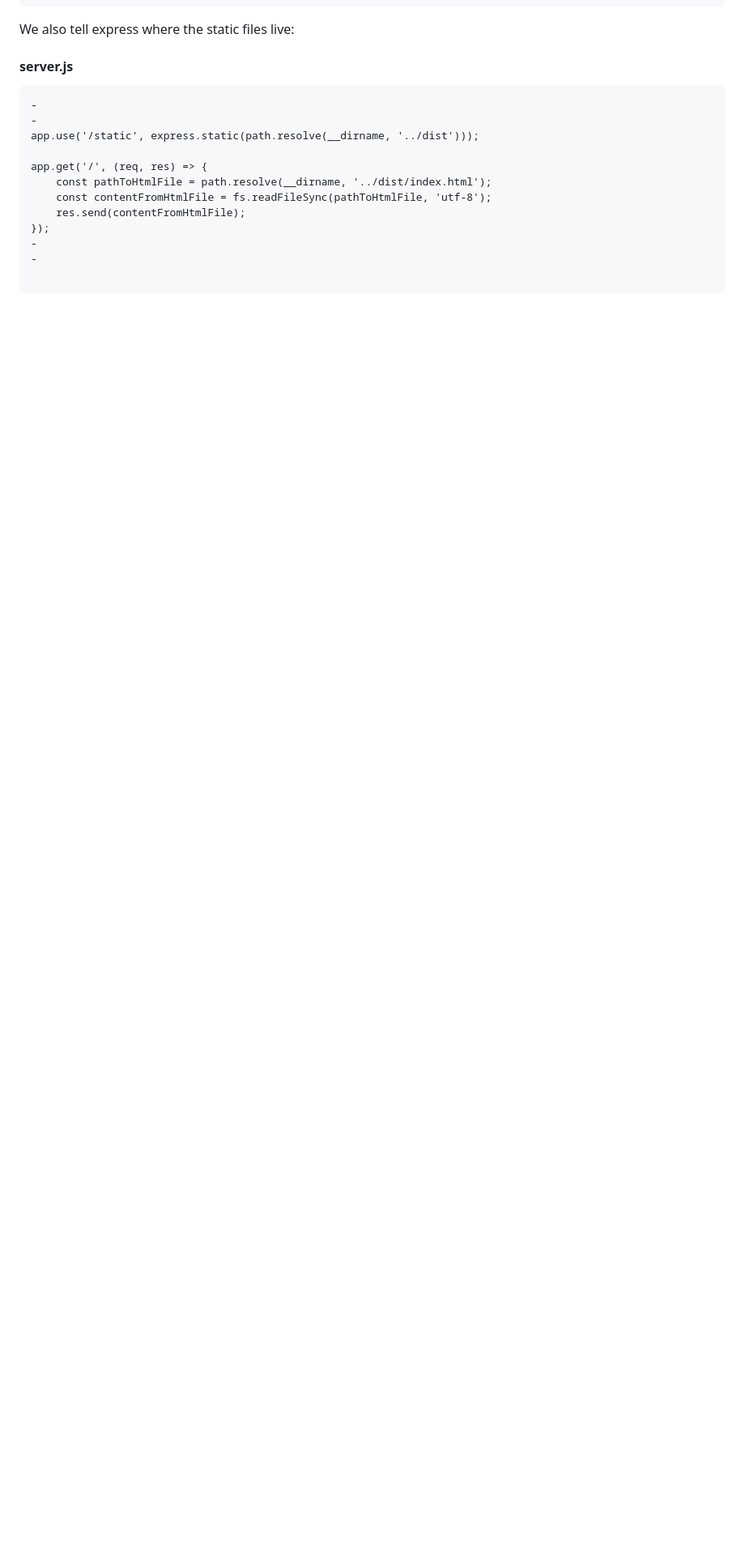
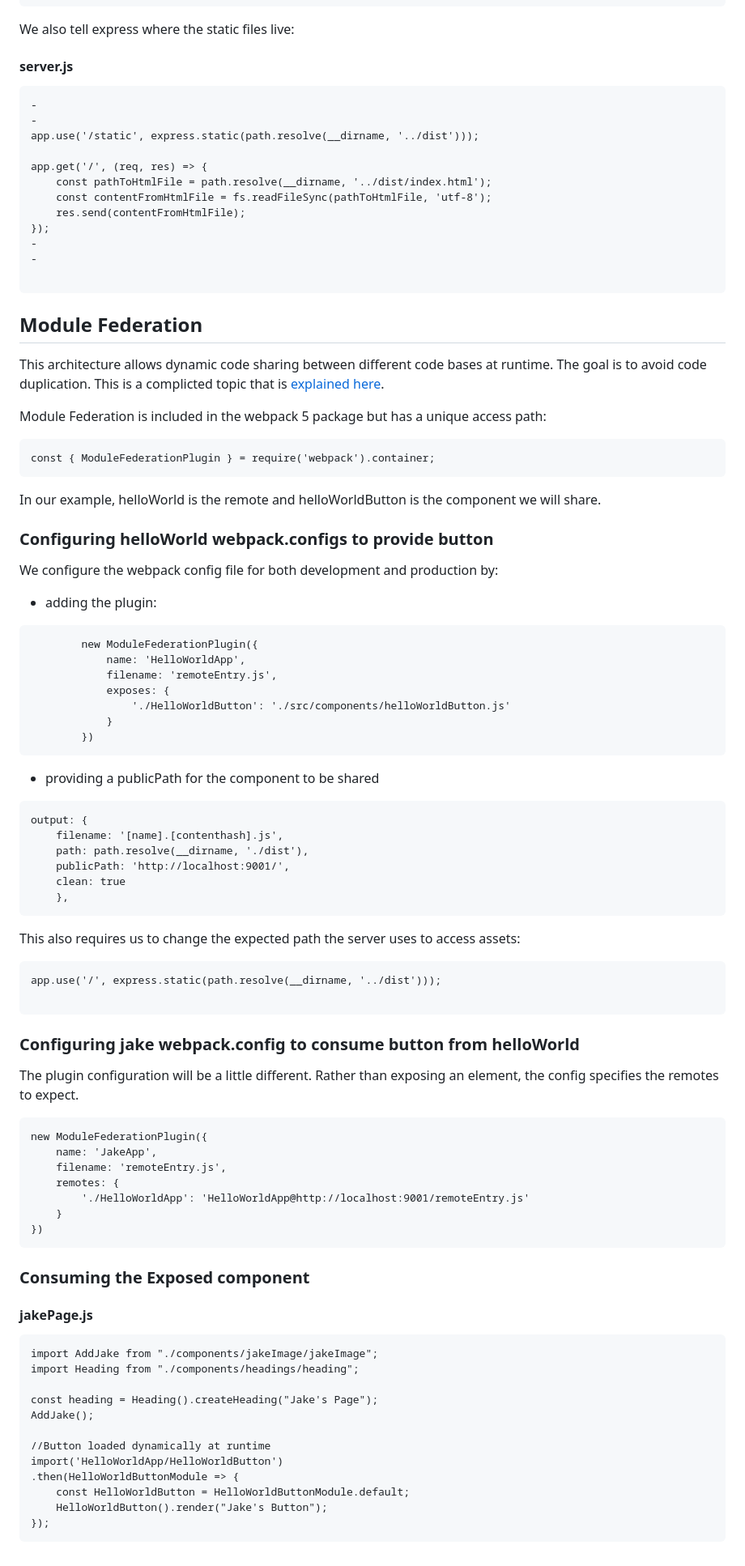
Before and after one commit to yachabach/Webpack, a Markdown page: README.md, the part around the change. Shown: that part at 81% size. GitHub-like rendering; blank space fills up the shorter version.

Commit message:
Used module federation to import button

````diff
--- a/README.md
+++ b/README.md
@@ -364,3 +364,64 @@ app.get('/', (req, res) => {
 -
 
 ```
+## Module Federation
+This architecture allows dynamic code sharing between different code bases at runtime.  The goal is to avoid code duplication.  This is a complicted topic that is [explained here](https://www.syncfusion.com/blogs/post/what-is-webpack-module-federation-and-why-does-it-matter.aspx#:~:text=What%20Is%20Module%20Federation%3F,the%20missing%20dependencies%2C%20if%20any.).
+
+Module Federation is included in the webpack 5 package but has a unique access path:
+```
+const { ModuleFederationPlugin } = require('webpack').container;
+```
+In our example, helloWorld is the remote and helloWorldButton is the component we will share.
+### Configuring helloWorld webpack.configs to provide button
+  We configure the webpack config file for both development and production by:
+- adding the plugin:
+```
+        new ModuleFederationPlugin({
+            name: 'HelloWorldApp',
+            filename: 'remoteEntry.js',
+            exposes: {
+                './HelloWorldButton': './src/components/helloWorldButton.js'
+            }
+        })
+```
+- providing a publicPath for the component to be shared
+```
+output: {
+    filename: '[name].[contenthash].js',
+    path: path.resolve(__dirname, './dist'),
+    publicPath: 'http://localhost:9001/',
+    clean: true
+    },
+```
+This also requires us to change the expected path the server uses to access assets:
+```
+app.use('/', express.static(path.resolve(__dirname, '../dist')));
+
+```
+### Configuring jake webpack.config to consume button from helloWorld
+The plugin configuration will be a little different.  Rather than exposing an element, the config specifies the remotes to expect.
+```
+new ModuleFederationPlugin({
+    name: 'JakeApp',
+    filename: 'remoteEntry.js',
+    remotes: {
+        './HelloWorldApp': 'HelloWorldApp@http://localhost:9001/remoteEntry.js'
+    }
+})
+```
+### Consuming the Exposed component
+#### jakePage.js
+```
+import AddJake from "./components/jakeImage/jakeImage";
+import Heading from "./components/headings/heading";
+
+const heading = Heading().createHeading("Jake's Page");
+AddJake();
+
+//Button loaded dynamically at runtime
+import('HelloWorldApp/HelloWorldButton')
+.then(HelloWorldButtonModule => {
+    const HelloWorldButton = HelloWorldButtonModule.default;
+    HelloWorldButton().render("Jake's Button");
+});
+```
````
